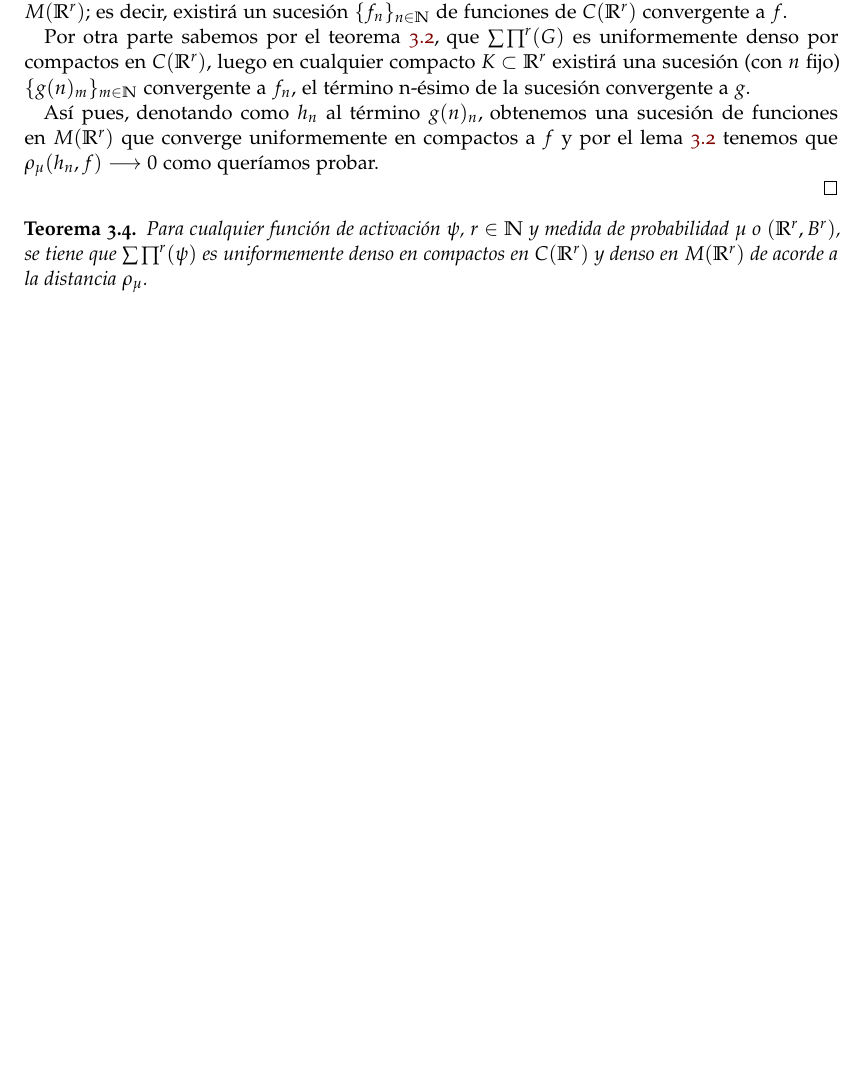
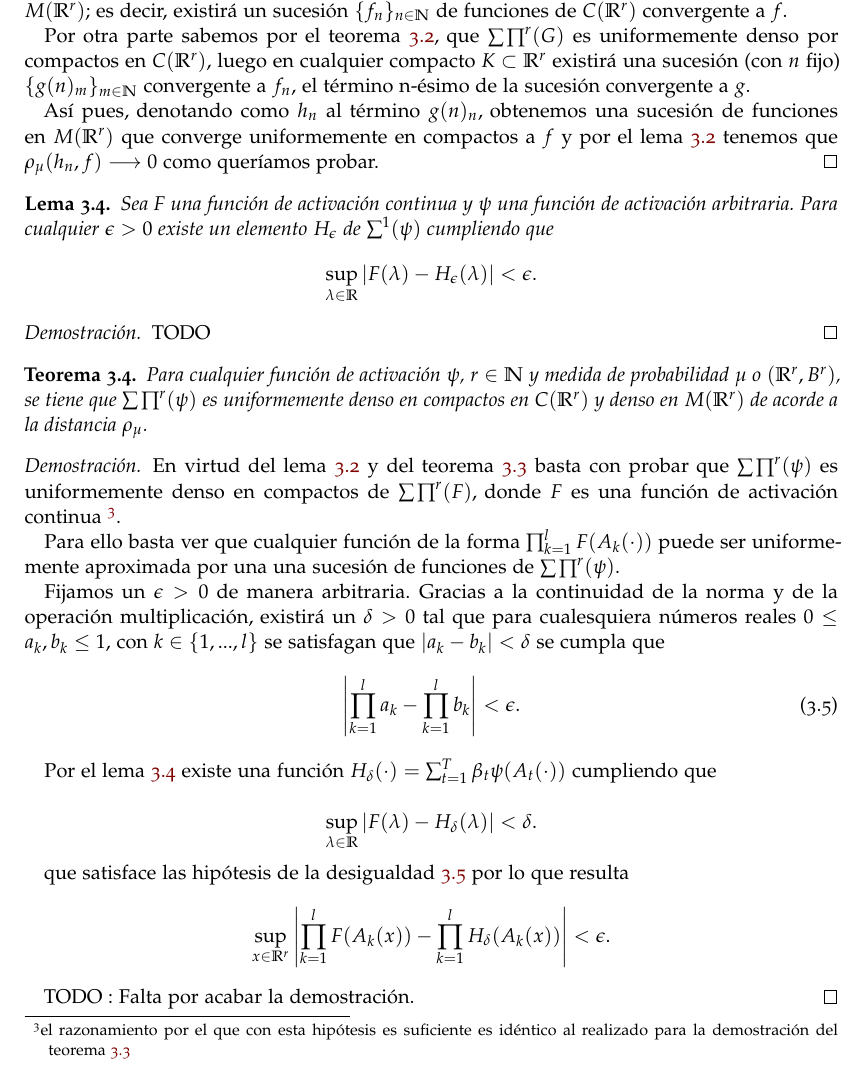
Before and after one commit to BlancaCC/TFG-Estudio-de-las-redes-neuronales, a LaTeX book (doc/tfg.tex, which reads doc/capitulos/articulo_rrnn_aproximadores_universales/desgranando_el_articulo/articulo_3_teorema_2_2.tex): part of page 33 of 39 before the commit and part of page 33 of 41 after it, cut so that both start at the same text, the shorter picture padded with empty space. Compiled offline with pdfLaTeX.

Commit message:
Añade incompleto teorema 2.3 Falta última conclusión y demostrar lema previo #40

```diff
--- a/doc/capitulos/articulo_rrnn_aproximadores_universales/desgranando_el_articulo/articulo_3_teorema_2_2.tex
+++ b/doc/capitulos/articulo_rrnn_aproximadores_universales/desgranando_el_articulo/articulo_3_teorema_2_2.tex
@@ -29,11 +29,21 @@
     Así pues, denotando como $h_n$ al término $g(n)_n$, obtenemos una sucesión de funciones
     en $\fM$ que converge uniformemente en compactos a $f$ y por el lema \ref{lema:2_2_convergencia_uniforme_en_compactos}
     tenemos que $\dist(h_n, f) \longrightarrow 0$ como queríamos probar.
-
-
 \end{proof}
 
 % --- Faltan por demostrar -----
+% Lema A.2
+\begin{lema}\label{lema:a_2_paso_previo_denso}
+    Sea F una función de activación continua y $\psi$ una función de activación arbitraria.
+    Para cualquier $\epsilon > 0$ existe un elemento $H_{\epsilon}$ de $\sum^1(\psi)$ cumpliendo que
+    \begin{equation}
+        \sup_{\lambda \in \R} | F(\lambda) - H_{\epsilon}(\lambda) | < \epsilon.
+    \end{equation}
+\end{lema}
+\begin{proof}
+    TODO
+\end{proof}
+
 % Teorema 2.3
 \begin{teorema}
     Para cualquier función de activación $\psi$, $r \in \N$ y
@@ -41,7 +51,55 @@
     se tiene que $\rrnng$ es uniformemente denso en compactos
     en $\fC$ y denso en $\fM$ de acorde a la distancia $\dist$.
 \end{teorema}
+\begin{proof}
+    En virtud del lema \ref{lema:2_2_convergencia_uniforme_en_compactos} y del
+    teorema \ref{teo:2_2_denso_funcion_continua} basta con probar que
+    $\rrnng$ es uniformemente denso en compactos de $\sum \prod^r(F)$,
+    donde $F$ es una función de activación continua
+    \footnote{el razonamiento
+    por el que con esta hipótesis es suficiente es idéntico al realizado para la
+    demostración del teorema \ref{teo:2_2_denso_funcion_continua}}.
 
+    Para ello basta ver que cualquier función de la forma $\prod_{k=1}^l F(A_k(\cdot))$
+    puede ser uniformemente aproximada por una una sucesión de funciones de $\rrnng$.
+
+    Fijamos un $\epsilon > 0$  de manera arbitraria.
+    Gracias a la continuidad de la norma y de la operación multiplicación, existirá un $\delta >0$
+    tal que para cualesquiera números reales $0 \leq a_k, b_k \leq 1,$ con $k \in \{1,...,l\}$
+    se satisfagan que $|a_k -b_k| < \delta$ se cumpla que
+    \begin{equation} \label{eq:teorema_2_3__1}
+        \left|
+            \prod^l_{k=1} a_k - \prod^l_{k=1} b_k
+        \right|
+        <
+        \epsilon.
+    \end{equation}
+
+    Por el lema \ref{lema:a_2_paso_previo_denso} existe una función
+    $ H_{\delta}(\cdot) = \sum_{t=1}^T \beta_t \psi(A_t(\cdot))$
+    cumpliendo que
+
+    \begin{equation}
+        \sup_{\lambda \in \R} |F(\lambda) - H_{\delta}(\lambda) | < \delta.
+    \end{equation}
+
+    que satisface las hipótesis de la desigualdad \refeq{eq:teorema_2_3__1} por lo que
+    resulta
+    \begin{equation}
+        \sup_{x \in \R^r}
+        \left|
+            \prod ^l_{k=1} F(A_k(x))
+            -
+            \prod ^l_{k=1} H_\delta(A_k(x))
+        \right|
+        <
+        \epsilon.
+    \end{equation}
+
+    TODO : Falta por acabar la demostración.
+\end{proof}
+
+%% Falta por probar
 % Teorema 2.4
 \begin{teorema}
     Para cualquier función de activación $\psi$, $r \in \N$ y
```
Also changed, not shown: doc/capitulos/articulo_rrnn_aproximadores_universales/desgranando_el_articulo/articulo_3_teorema_2_2.tex (2 more changed lines).
